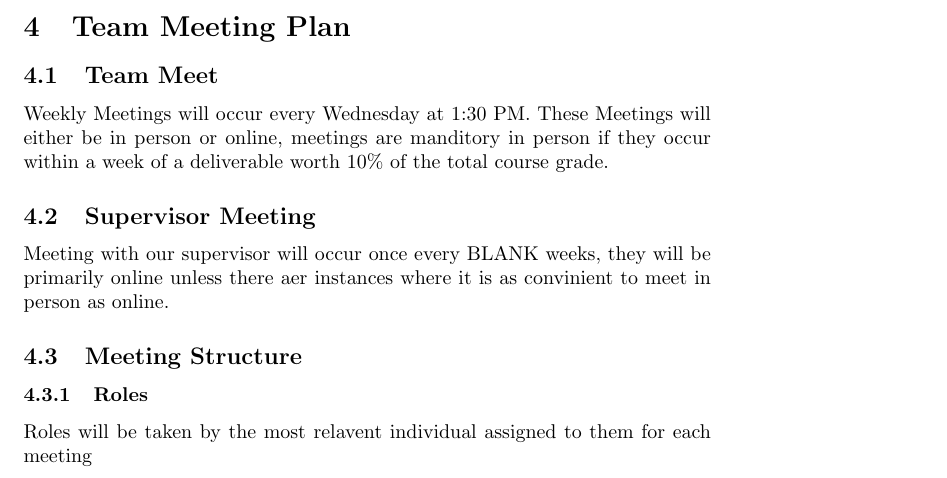
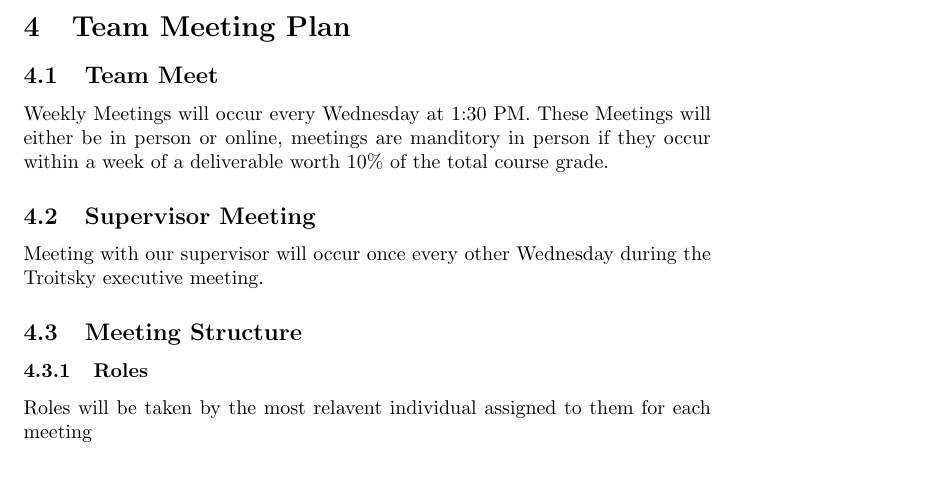
Before and after one commit to JackEaston4/Troitsky-Toolbox, a LaTeX document (docs/DevelopmentPlan/DevelopmentPlan.tex): part of page 2 of 9, cut so that both start at the same text. Compiled offline with pdfLaTeX; a LaTeX package or settings file that is missing is left out.

Commit message:
updated supervisor meeting plan

```diff
--- a/docs/DevelopmentPlan/DevelopmentPlan.tex
+++ b/docs/DevelopmentPlan/DevelopmentPlan.tex
@@ -63,7 +63,7 @@ Weekly Meetings will occur every Wednesday at 1:30 PM. These Meetings will eithe
 
 
 \subsection{Supervisor Meeting}
-Meeting with our supervisor will occur once every BLANK weeks, they will be primarily online unless there aer instances where it is as convinient to meet in person as online.
+Meeting with our supervisor will occur once every other Wednesday during the Troitsky executive meeting.
 \subsection{Meeting Structure}
 
 \subsubsection{Roles}
```
